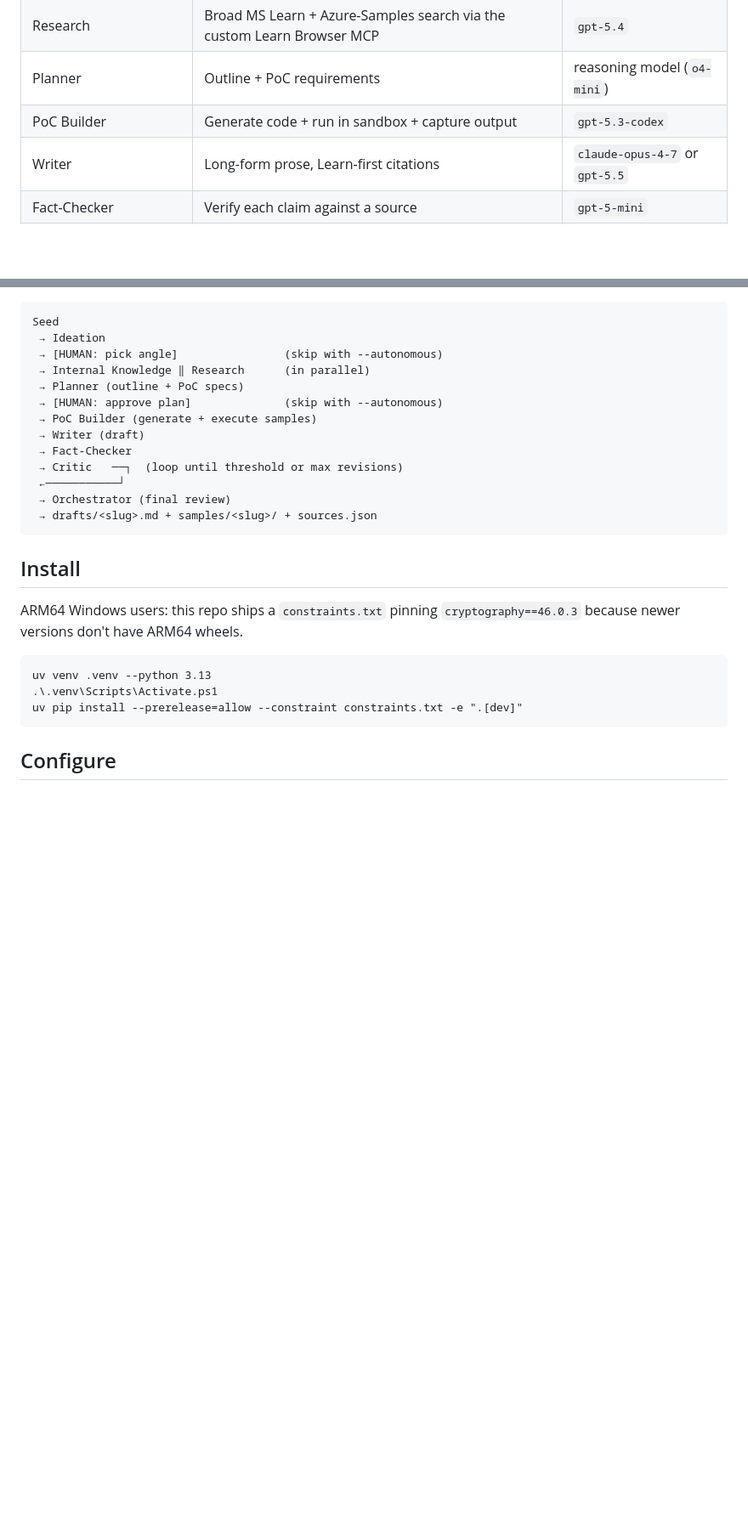
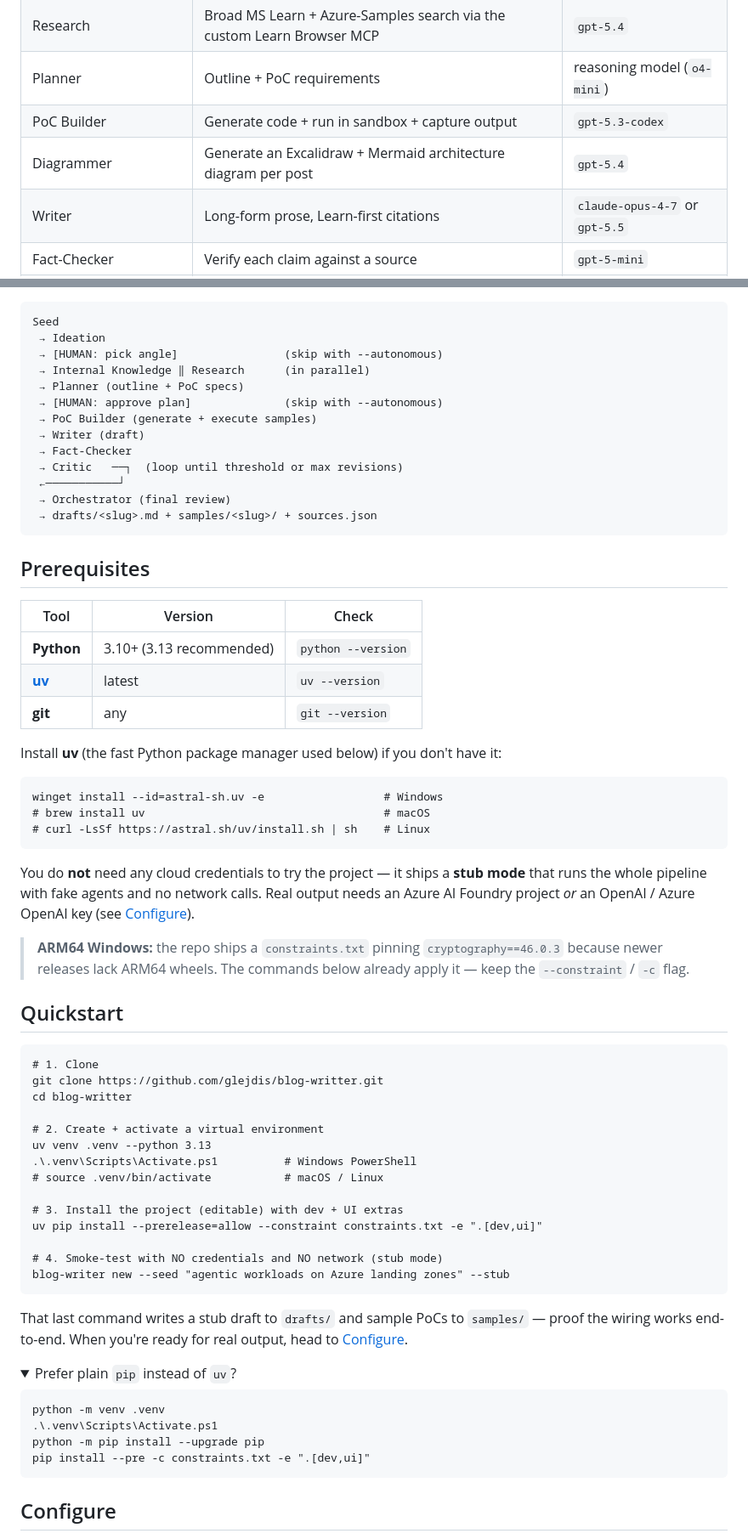
Before and after one commit to glejdis/blog-writter, a Markdown page: README.md, 2 parts joined by grey strips. Shown at 85% size. Rendered like a GitHub page; folded sections open; blank space fills up the shorter version.

Commit message:
Restructure README for new-developer onboarding (TOC, Prerequisites, Quickstart, Troubleshooting)

````diff
--- a/README.md
+++ b/README.md
@@ -35,6 +53,7 @@ Framework, Well-Architected, Architecture Center, AI Foundry docs) as the
 | Research | Broad MS Learn + Azure-Samples search via the custom Learn Browser MCP | `gpt-5.4` |
 | Planner | Outline + PoC requirements | reasoning model (`o4-mini`) |
 | PoC Builder | Generate code + run in sandbox + capture output | `gpt-5.3-codex` |
+| Diagrammer | Generate an Excalidraw + Mermaid architecture diagram per post | `gpt-5.4` |
 | Writer | Long-form prose, Learn-first citations | `claude-opus-4-7` or `gpt-5.5` |
 | Fact-Checker | Verify each claim against a source | `gpt-5-mini` |
 | Critic | Score draft vs. rubric, request revisions | `gpt-5.4` |
@@ -61,13 +80,60 @@ Seed
  → drafts/<slug>.md + samples/<slug>/ + sources.json
 ```
 
-## Install
+## Prerequisites
 
-ARM64 Windows users: this repo ships a `constraints.txt` pinning
-`cryptography==46.0.3` because newer versions don't have ARM64 wheels.
+| Tool | Version | Check |
+|---|---|---|
+| **Python** | 3.10+ (3.13 recommended) | `python --version` |
+| **[uv](https://docs.astral.sh/uv/)** | latest | `uv --version` |
+| **git** | any | `git --version` |
+
+Install **uv** (the fast Python package manager used below) if you don't have it:
 
 ```pwsh
+winget install --id=astral-sh.uv -e                  # Windows
+# brew install uv                                    # macOS
+# curl -LsSf https://astral.sh/uv/install.sh | sh    # Linux
+```
+
+You do **not** need any cloud credentials to try the project — it ships a
+**stub mode** that runs the whole pipeline with fake agents and no network
+calls. Real output needs an Azure AI Foundry project *or* an OpenAI / Azure
+OpenAI key (see [Configure](#configure)).
+
+> **ARM64 Windows:** the repo ships a `constraints.txt` pinning
+> `cryptography==46.0.3` because newer releases lack ARM64 wheels. The commands
+> below already apply it — keep the `--constraint` / `-c` flag.
+
+## Quickstart
+
+```pwsh
+# 1. Clone
+git clone https://github.com/glejdis/blog-writter.git
+cd blog-writter
+
+# 2. Create + activate a virtual environment
 uv venv .venv --python 3.13
+.\.venv\Scripts\Activate.ps1          # Windows PowerShell
+# source .venv/bin/activate           # macOS / Linux
+
+# 3. Install the project (editable) with dev + UI extras
+uv pip install --prerelease=allow --constraint constraints.txt -e ".[dev,ui]"
+
+# 4. Smoke-test with NO credentials and NO network (stub mode)
+blog-writer new --seed "agentic workloads on Azure landing zones" --stub
+```
+
+That last command writes a stub draft to `drafts/` and sample PoCs to
+`samples/` — proof the wiring works end-to-end. When you're ready for real
+output, head to [Configure](#configure).
+
+<details>
+<summary>Prefer plain <code>pip</code> instead of <code>uv</code>?</summary>
+
+```pwsh
+python -m venv .venv
 .\.venv\Scripts\Activate.ps1
-uv pip install --prerelease=allow --constraint constraints.txt -e ".[dev]"
+python -m pip install --upgrade pip
+pip install --pre -c constraints.txt -e ".[dev,ui]"
 ```
````
Also changed, not shown: other parts of README.md (+65 -5 lines).
